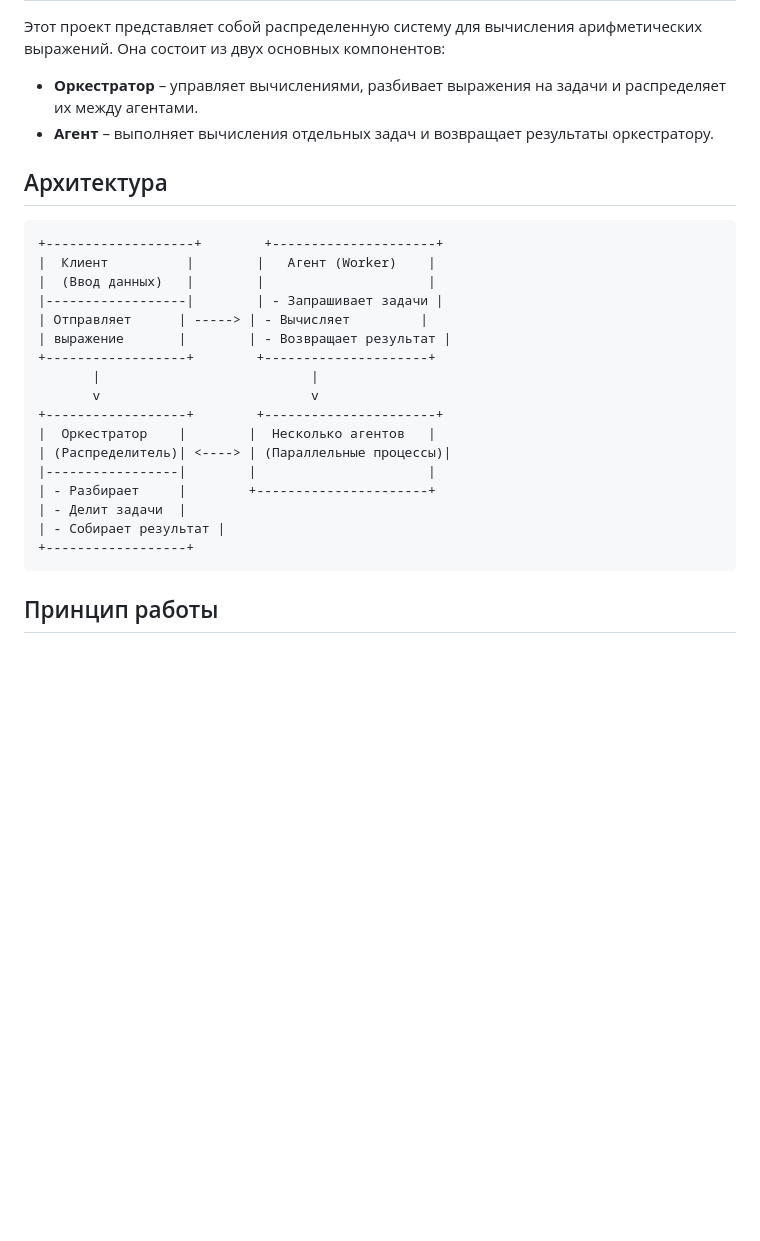
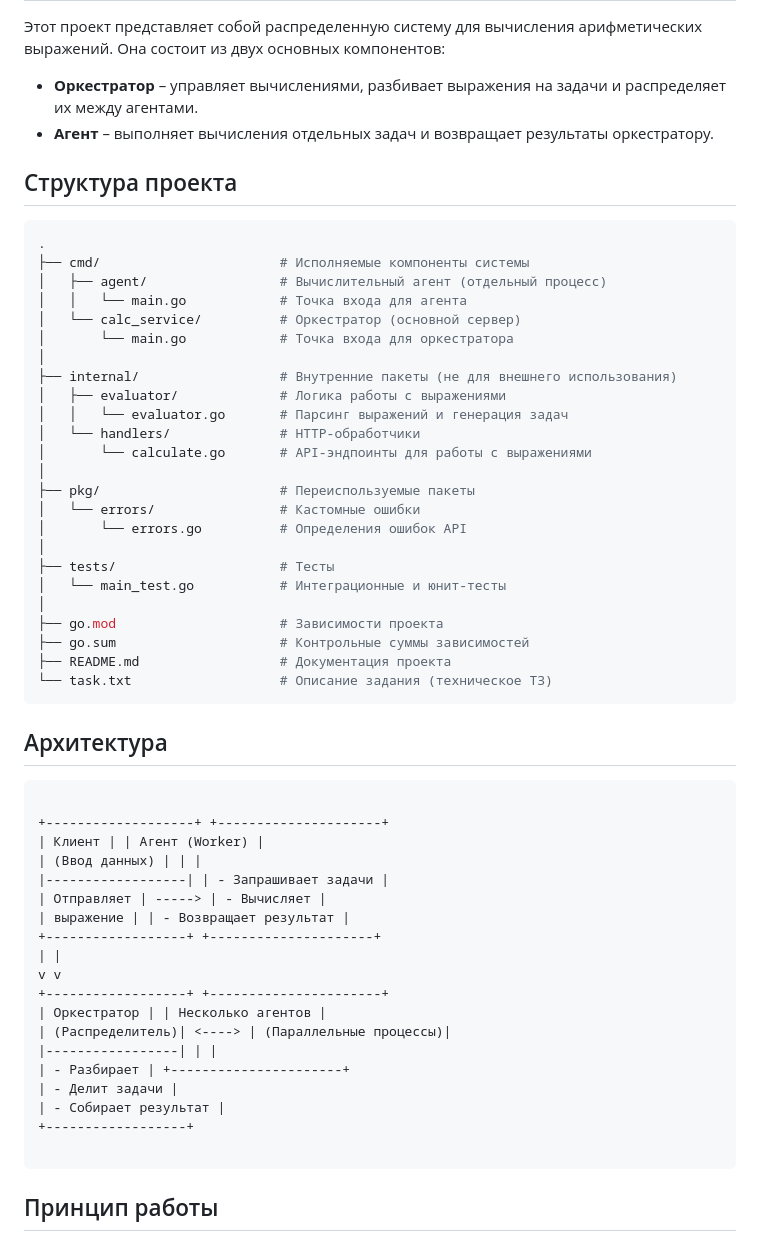
Before and after one commit to scriptoxin/yandex-liceum-go-calc, a Markdown page: README.md, the part around the change. Drawn GitHub-style; blank space fills up the shorter version.

Commit message:
added struct scheme

````diff
--- a/README.md
+++ b/README.md
@@ -7,26 +7,57 @@
 - **Оркестратор** – управляет вычислениями, разбивает выражения на задачи и распределяет их между агентами.
 - **Агент** – выполняет вычисления отдельных задач и возвращает результаты оркестратору.
 
+## Структура проекта
+
+```bash
+.
+├── cmd/                       # Исполняемые компоненты системы
+│   ├── agent/                 # Вычислительный агент (отдельный процесс)
+│   │   └── main.go            # Точка входа для агента
+│   └── calc_service/          # Оркестратор (основной сервер)
+│       └── main.go            # Точка входа для оркестратора
+│
+├── internal/                  # Внутренние пакеты (не для внешнего использования)
+│   ├── evaluator/             # Логика работы с выражениями
+│   │   └── evaluator.go       # Парсинг выражений и генерация задач
+│   └── handlers/              # HTTP-обработчики
+│       └── calculate.go       # API-эндпоинты для работы с выражениями
+│
+├── pkg/                       # Переиспользуемые пакеты
+│   └── errors/                # Кастомные ошибки
+│       └── errors.go          # Определения ошибок API
+│
+├── tests/                     # Тесты
+│   └── main_test.go           # Интеграционные и юнит-тесты
+│
+├── go.mod                     # Зависимости проекта
+├── go.sum                     # Контрольные суммы зависимостей
+├── README.md                  # Документация проекта
+└── task.txt                   # Описание задания (техническое ТЗ)
+```
+
 ## Архитектура
 
 ```
-+-------------------+        +---------------------+
-|  Клиент          |        |   Агент (Worker)    |
-|  (Ввод данных)   |        |                     |
-|------------------|        | - Запрашивает задачи |
-| Отправляет      | -----> | - Вычисляет         |
-| выражение       |        | - Возвращает результат |
-+------------------+        +---------------------+
-       |                           |
-       v                           v
-+------------------+        +----------------------+
-|  Оркестратор    |        |  Несколько агентов   |
+
++-------------------+ +---------------------+
+| Клиент | | Агент (Worker) |
+| (Ввод данных) | | |
+|------------------| | - Запрашивает задачи |
+| Отправляет | -----> | - Вычисляет |
+| выражение | | - Возвращает результат |
++------------------+ +---------------------+
+| |
+v v
++------------------+ +----------------------+
+| Оркестратор | | Несколько агентов |
 | (Распределитель)| <----> | (Параллельные процессы)|
-|-----------------|        |                      |
-| - Разбирает     |        +----------------------+
-| - Делит задачи  |
+|-----------------| | |
+| - Разбирает | +----------------------+
+| - Делит задачи |
 | - Собирает результат |
 +------------------+
+
 ```
 
 ## Принцип работы
````
